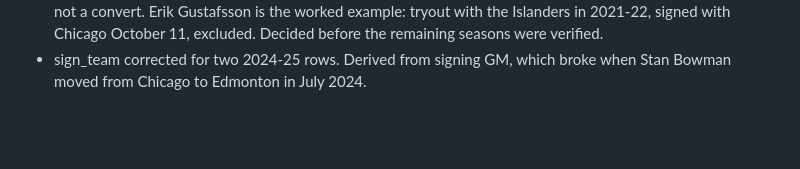
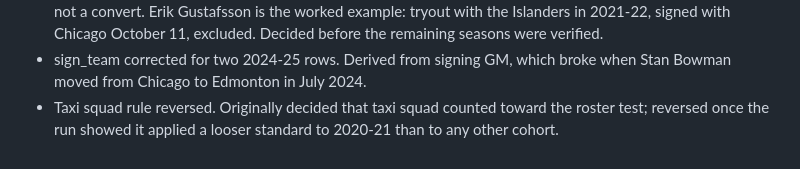
Before and after one commit to rmallorybpc/nhl-pto-survival, a Markdown page: definitions-lock-final.md, the part around the change. Drawn GitHub-style; blank space fills up the shorter version.

Commit message:
Reverse taxi squad rule decision for roster test consistency across cohorts

```diff
--- a/definitions-lock-final.md
+++ b/definitions-lock-final.md
@@ -102,3 +102,6 @@ Known noise pattern: a single team signing several veterans late at or near mini
   October 11, excluded. Decided before the remaining seasons were verified.
 - sign_team corrected for two 2024-25 rows. Derived from signing GM, which
   broke when Stan Bowman moved from Chicago to Edmonton in July 2024.
+- Taxi squad rule reversed. Originally decided that taxi squad counted toward
+  the roster test; reversed once the run showed it applied a looser standard
+  to 2020-21 than to any other cohort.
```
